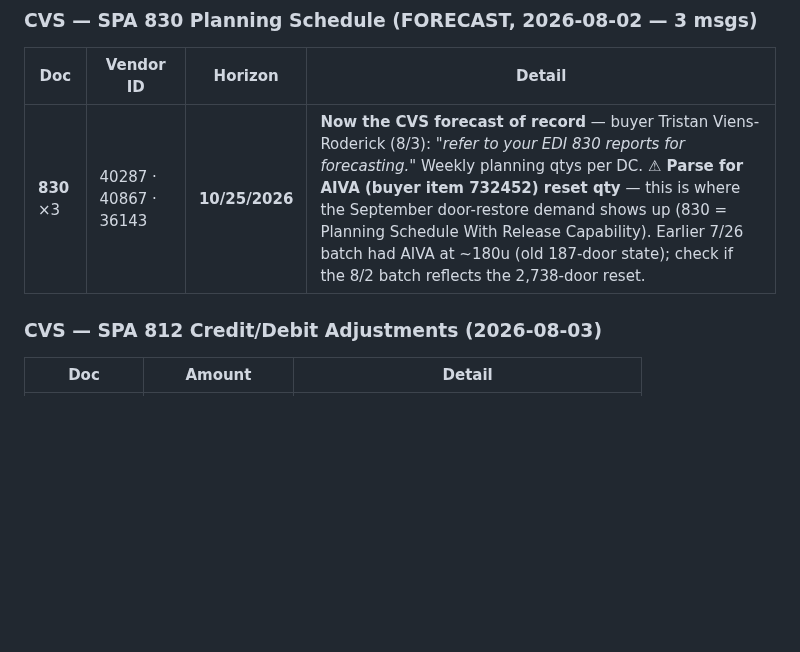
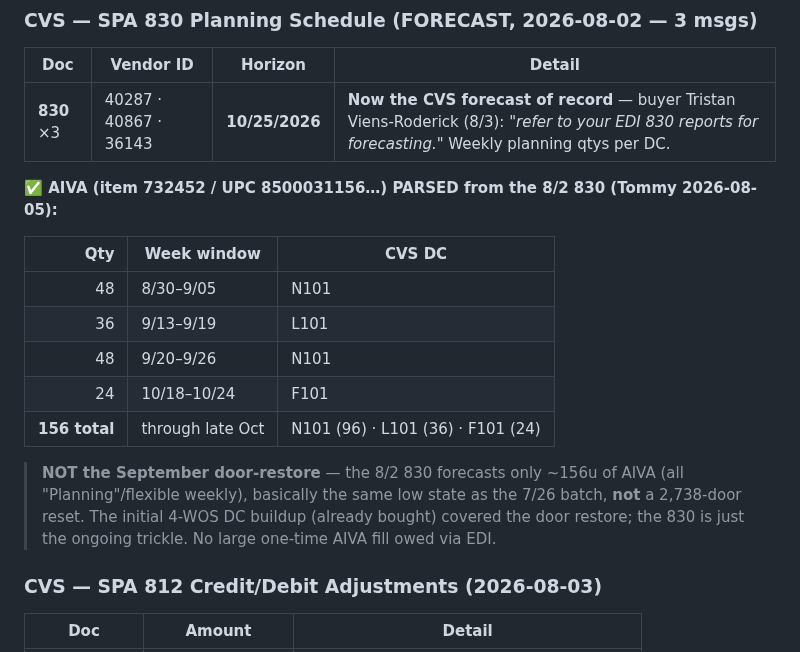
Before and after one commit to tjsapia91/supplychainbrain, a Markdown page: 01 Purchasing & Inventory/(C) EDI Retail Orders Tracker.md, the part around the change. Drawn GitHub-style; blank space fills up the shorter version.

Commit message:
EDI tracker: parse CVS 830 AIVA forecast (8/2) — 156u, not a door-restore
Pulled the AIVA (CVS item 732452) lines from the 8/2 CVS 830 planning schedule: 4
weekly planning buckets across 3 DCs = 156u total through late Oct (N101 96 · L101 36
· F101 24). Confirms it's the low ongoing trickle, NOT the 2,738-door reset — the
initial 4-WOS buildup already covered the restore. No large one-time AIVA EDI fill owed.

Co-Authored-By: Claude Opus 4.8 <noreply@anthropic.com>

```diff
--- a/01 Purchasing & Inventory/(C) EDI Retail Orders Tracker.md
+++ b/01 Purchasing & Inventory/(C) EDI Retail Orders Tracker.md
@@ -24,7 +24,19 @@ Retailer · Brand · **PO #** · Type (New / Change-update / Change-cancel) · P
 ### CVS — SPA 830 Planning Schedule (FORECAST, 2026-08-02 — 3 msgs)
 | Doc | Vendor ID | Horizon | Detail |
 |---|---|---|---|
-| **830** ×3 | 40287 · 40867 · 36143 | **10/25/2026** | **Now the CVS forecast of record** — buyer Tristan Viens-Roderick (8/3): *"refer to your EDI 830 reports for forecasting."* Weekly planning qtys per DC. **⚠ Parse for AIVA (buyer item 732452) reset qty** — this is where the September door-restore demand shows up (830 = Planning Schedule With Release Capability). Earlier 7/26 batch had AIVA at ~180u (old 187-door state); check if the 8/2 batch reflects the 2,738-door reset. |
+| **830** ×3 | 40287 · 40867 · 36143 | **10/25/2026** | **Now the CVS forecast of record** — buyer Tristan Viens-Roderick (8/3): *"refer to your EDI 830 reports for forecasting."* Weekly planning qtys per DC. |
+
+**✅ AIVA (item 732452 / UPC 8500031156…) PARSED from the 8/2 830 (Tommy 2026-08-05):**
+
+| Qty | Week window | CVS DC |
+|---:|---|---|
+| 48 | 8/30–9/05 | N101 |
+| 36 | 9/13–9/19 | L101 |
+| 48 | 9/20–9/26 | N101 |
+| 24 | 10/18–10/24 | F101 |
+| **156 total** | through late Oct | N101 (96) · L101 (36) · F101 (24) |
+
+> **NOT the September door-restore** — the 8/2 830 forecasts only ~156u of AIVA (all "Planning"/flexible weekly), basically the same low state as the 7/26 batch, **not** a 2,738-door reset. The initial 4-WOS DC buildup (already bought) covered the door restore; the 830 is just the ongoing trickle. No large one-time AIVA fill owed via EDI.
 
 ### CVS — SPA 812 Credit/Debit Adjustments (2026-08-03)
 | Doc | Amount | Detail |
```
